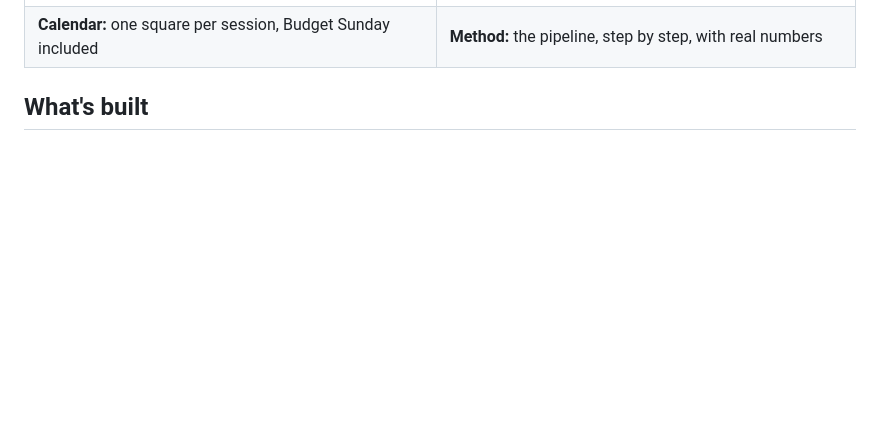
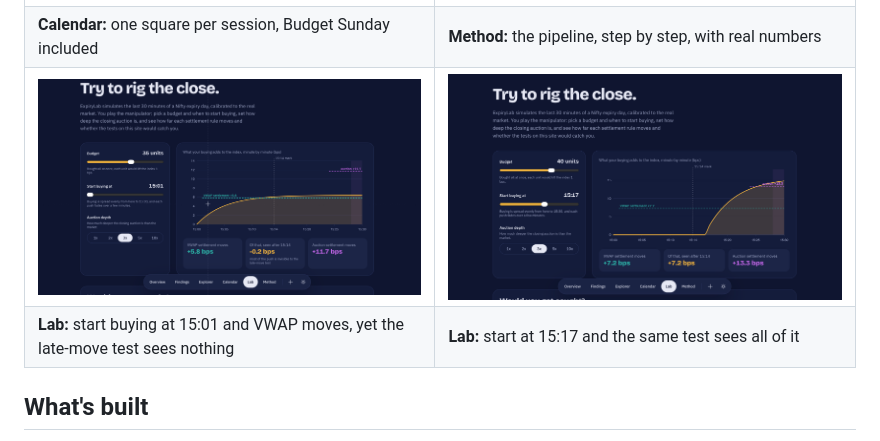
Before and after one commit to dhiraj-tapkir/expirylens, a Markdown page: README.md, the part around the change. Drawn GitHub-style; pictures changed too: docs/images/dashboard/lab-blind-spot-night.png (added), docs/images/dashboard/lab-visible-night.png (added); blank space fills up the shorter version.

Commit message:
Show the Lab blind spot in the README gallery

```diff
--- a/README.md
+++ b/README.md
@@ -68,6 +68,8 @@ straight onto a specific day
 | **Findings:** the four tests, with every day behind each one | **Explorer:** zoom and pan through every close, TradingView-style crosshair |
 | ![Calendar](docs/images/dashboard/calendar-night.png) | ![Method](docs/images/dashboard/method-day.png) |
 | **Calendar:** one square per session, Budget Sunday included | **Method:** the pipeline, step by step, with real numbers |
+| ![Lab: a push from 15:01](docs/images/dashboard/lab-blind-spot-night.png) | ![Lab: a push from 15:17](docs/images/dashboard/lab-visible-night.png) |
+| **Lab:** start buying at 15:01 and VWAP moves, yet the late-move test sees nothing | **Lab:** start at 15:17 and the same test sees all of it |
 
 ## What's built
 
```
